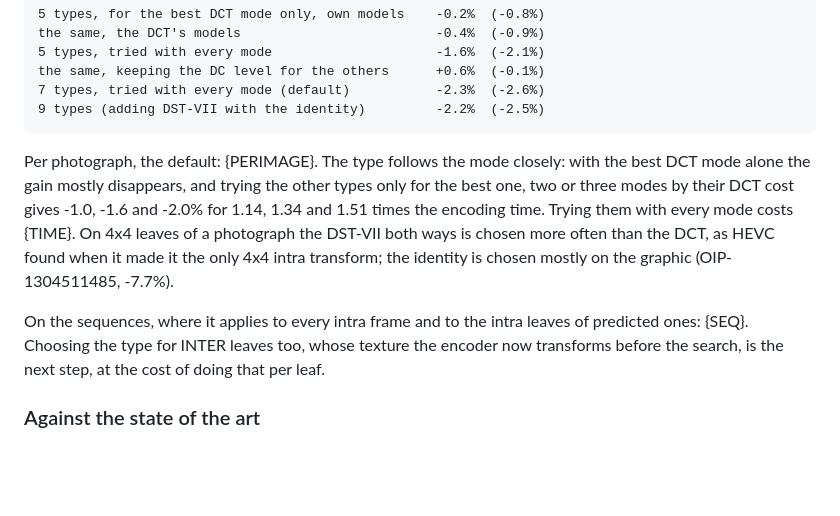
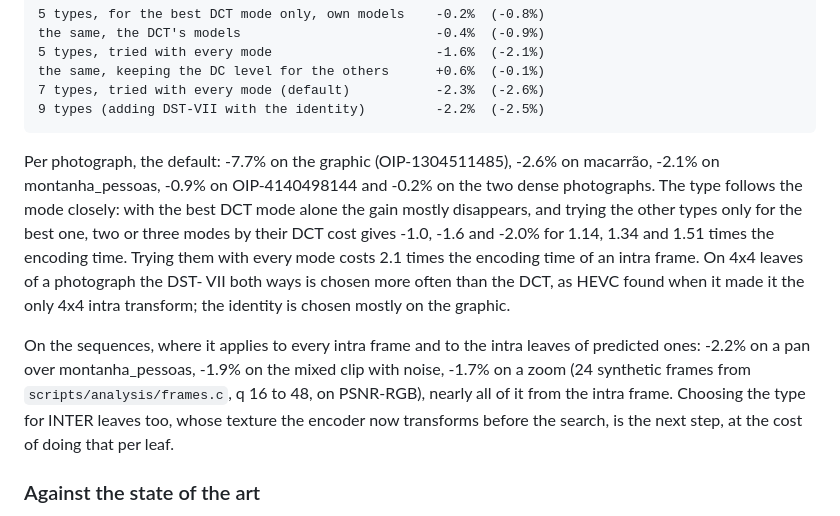
Before and after one commit to Supremeduck3/NVDR, a Markdown page: README.md, the part around the change. Drawn GitHub-style; blank space fills up the shorter version.

Commit message:
README and guide: adaptive transforms measured
Co-Authored-By: Claude Opus 5.5 (1M context) <noreply@anthropic.com>
Claude-Session: https://claude.ai/code/session_0154aFoofuBbRsyqfdwsxGV4

```diff
--- a/README.md
+++ b/README.md
@@ -684,19 +684,25 @@ the build before, six photographs, q 12 to 48:
     7 types, tried with every mode (default)           -2.3%  (-2.6%)
     9 types (adding DST-VII with the identity)         -2.2%  (-2.5%)
 
-Per photograph, the default: {PERIMAGE}. The type follows the mode
+Per photograph, the default: -7.7% on the graphic (OIP-1304511485),
+-2.6% on macarrão, -2.1% on montanha_pessoas, -0.9% on OIP-4140498144
+and -0.2% on the two dense photographs. The type follows the mode
 closely: with the best DCT mode alone the gain mostly disappears, and
 trying the other types only for the best one, two or three modes by
 their DCT cost gives -1.0, -1.6 and -2.0% for 1.14, 1.34 and 1.51 times
-the encoding time. Trying them with every mode costs {TIME}. On 4x4
-leaves of a photograph the DST-VII both ways is chosen more often than
-the DCT, as HEVC found when it made it the only 4x4 intra transform; the
-identity is chosen mostly on the graphic (OIP-1304511485, -7.7%).
+the encoding time. Trying them with every mode costs 2.1 times the
+encoding time of an intra frame. On 4x4 leaves of a photograph the DST-
+VII both ways is chosen more often than the DCT, as HEVC found when it
+made it the only 4x4 intra transform; the identity is chosen mostly on
+the graphic.
 
 On the sequences, where it applies to every intra frame and to the intra
-leaves of predicted ones: {SEQ}. Choosing the type for INTER leaves too,
-whose texture the encoder now transforms before the search, is the next
-step, at the cost of doing that per leaf.
+leaves of predicted ones: -2.2% on a pan over montanha_pessoas, -1.9% on
+the mixed clip with noise, -1.7% on a zoom (24 synthetic frames from
+`scripts/analysis/frames.c`, q 16 to 48, on PSNR-RGB), nearly all of it
+from the intra frame. Choosing the type for INTER leaves too, whose
+texture the encoder now transforms before the search, is the next step,
+at the cost of doing that per leaf.
 
 ### Against the state of the art
 
```
Also changed, not shown: GUIA.md (+3 -1 lines).
